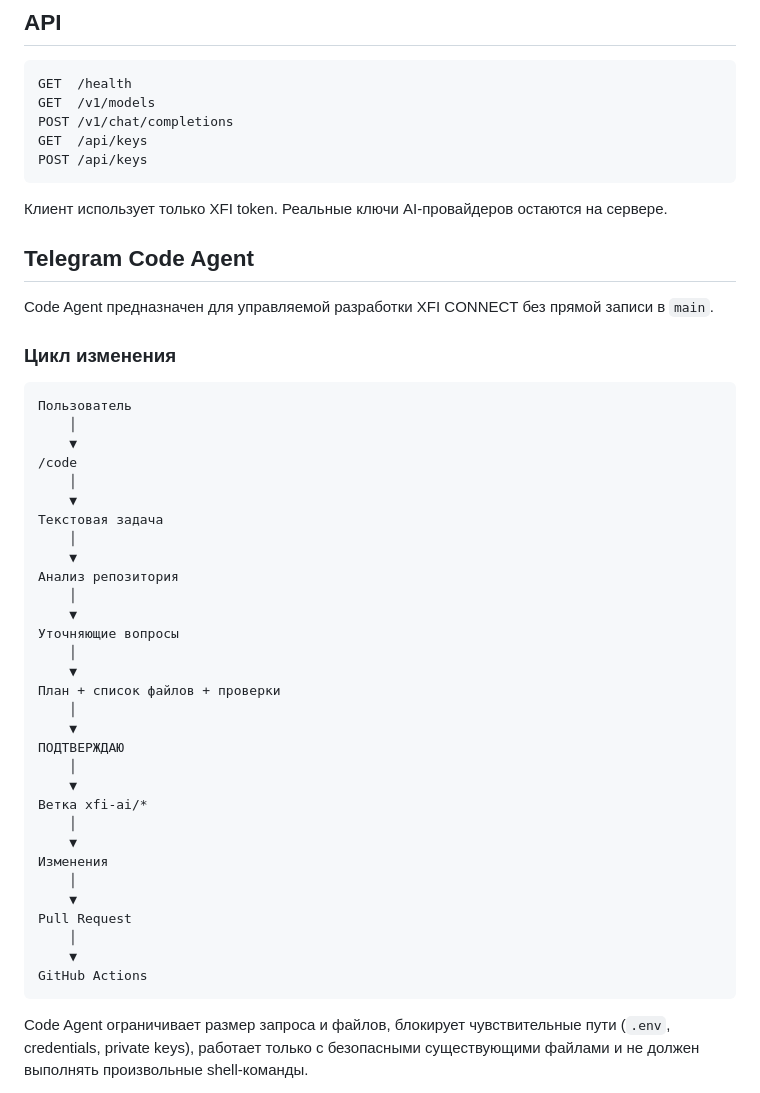
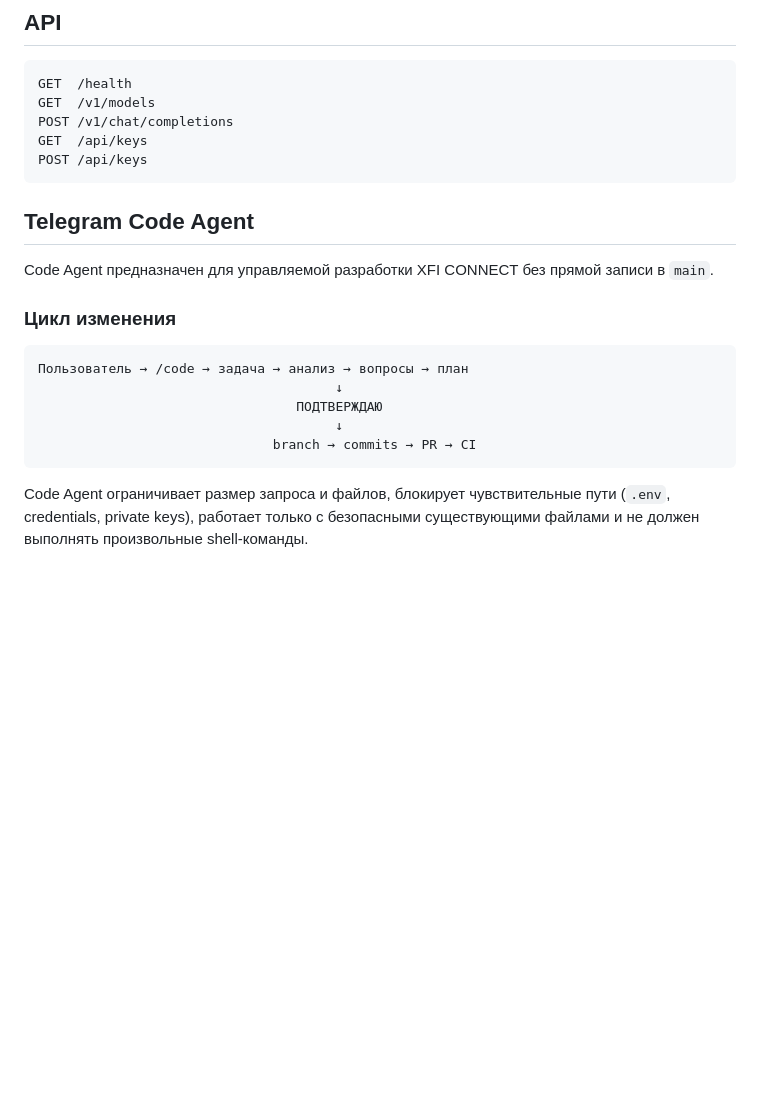
Before and after one commit to deilja/XFI_AI, a Markdown page: README.md, the part around one of its changes. GitHub-like rendering; blank space fills up the shorter version.

Commit message:
docs: redesign README with overview and architecture visuals

````diff
--- a/README.md
+++ b/README.md
@@ -96,8 +77,6 @@ GET  /api/keys
 POST /api/keys
 ```
 
-Клиент использует только XFI token. Реальные ключи AI-провайдеров остаются на сервере.
-
 ## Telegram Code Agent
 
 Code Agent предназначен для управляемой разработки XFI CONNECT без прямой записи в `main`.
@@ -105,37 +84,11 @@ Code Agent предназначен для управляемой разрабо
 ### Цикл изменения
 
 ```text
-Пользователь
-    │
-    ▼
-/code
-    │
-    ▼
-Текстовая задача
-    │
-    ▼
-Анализ репозитория
-    │
-    ▼
-Уточняющие вопросы
-    │
-    ▼
-План + список файлов + проверки
-    │
-    ▼
-ПОДТВЕРЖДАЮ
-    │
-    ▼
-Ветка xfi-ai/*
-    │
-    ▼
-Изменения
-    │
-    ▼
-Pull Request
-    │
-    ▼
-GitHub Actions
+Пользователь → /code → задача → анализ → вопросы → план
+                                      ↓
+                                 ПОДТВЕРЖДАЮ
+                                      ↓
+                              branch → commits → PR → CI
 ```
 
 Code Agent ограничивает размер запроса и файлов, блокирует чувствительные пути (`.env`, credentials, private keys), работает только с безопасными существующими файлами и не должен выполнять произвольные shell-команды.
````
Also changed, not shown: other parts of README.md (+23 -42 lines).
